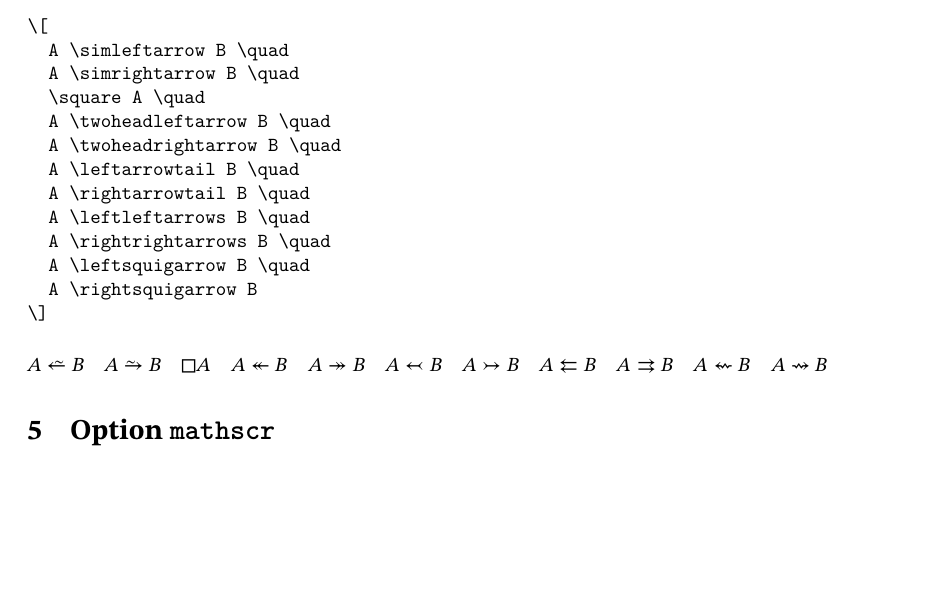
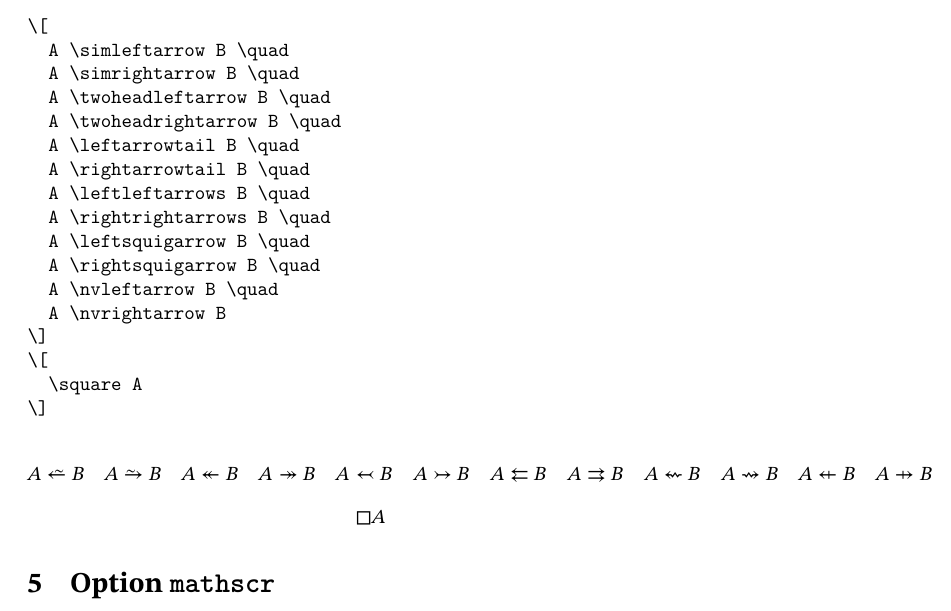
Before and after one commit to carlostome/latex-mystix2, a LaTeX document (mystix2.tex, which reads mystix2.sty): part of page 2 of 3 before the commit and part of page 2 of 4 after it, cut so that both start at the same text, the shorter picture padded with empty space. Compiled offline with XeLaTeX; a missing font is replaced by an installed copy or a similar font.

Commit message:
Add arrows macros \nvleftarrow, \nvrightarrow

```diff
--- a/mystix2.sty
+++ b/mystix2.sty
@@ -192,6 +192,8 @@
   \DeclareMathSymbol{\rightrightarrows} {\mathrel}{ls1stix2sf}{"D0}
   \DeclareMathSymbol{\leftsquigarrow}   {\mathrel}{ls1stix2sf}{"E3}
   \DeclareMathSymbol{\rightsquigarrow}  {\mathrel}{ls1stix2sf}{"E4}
+  \DeclareMathSymbol{\nvleftarrow}      {\mathrel}{ls1stix2sf}{"F5}
+  \DeclareMathSymbol{\nvrightarrow}     {\mathrel}{ls1stix2sf}{"F6}
 
   \DeclareMathSymbol{\similarrightarrow}{\mathrel}{ls2stix2tt}{"20}
   \DeclareMathSymbol{\square}           {\mathord}{ls2stix2tt}{"9A}
--- a/mystix2.tex
+++ b/mystix2.tex
@@ -84,7 +84,6 @@ or, equivalently,
 \[
   A \simleftarrow B \quad
   A \simrightarrow B \quad
-  \square A \quad
   A \twoheadleftarrow B \quad
   A \twoheadrightarrow B \quad
   A \leftarrowtail B \quad
@@ -92,14 +91,18 @@ or, equivalently,
   A \leftleftarrows B \quad
   A \rightrightarrows B \quad
   A \leftsquigarrow B \quad
-  A \rightsquigarrow B
+  A \rightsquigarrow B \quad
+  A \nvleftarrow B \quad
+  A \nvrightarrow B
+\]
+\[
+  \square A
 \]
 \end{verbatim}
 %
 \[
   A \simleftarrow B \quad
   A \simrightarrow B \quad
-  \square A \quad
   A \twoheadleftarrow B \quad
   A \twoheadrightarrow B \quad
   A \leftarrowtail B \quad
@@ -107,7 +110,12 @@ or, equivalently,
   A \leftleftarrows B \quad
   A \rightrightarrows B \quad
   A \leftsquigarrow B \quad
-  A \rightsquigarrow B
+  A \rightsquigarrow B \quad
+  A \nvleftarrow B \quad
+  A \nvrightarrow B
+\]
+\[
+  \square A
 \]
 
 \section{Option \texttt{mathscr}}
```
